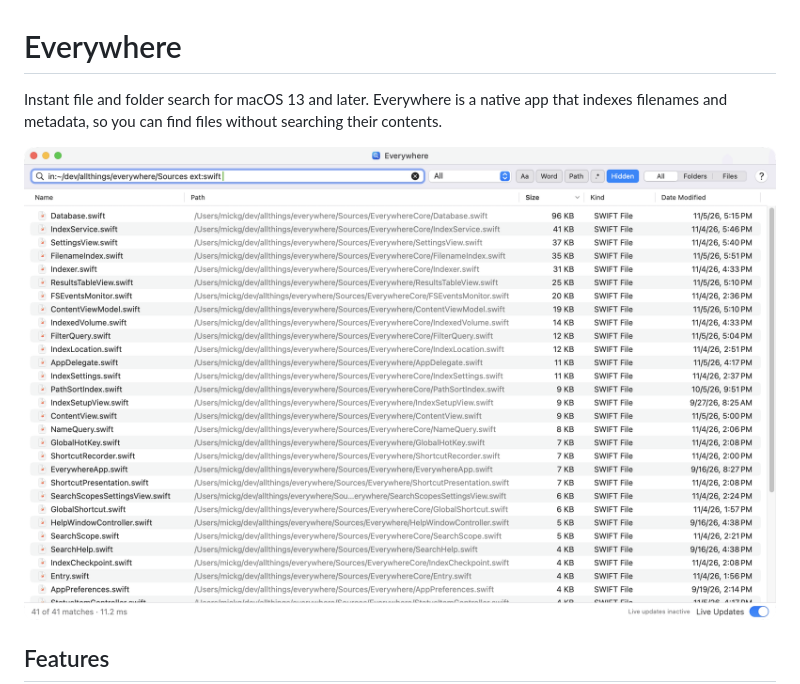
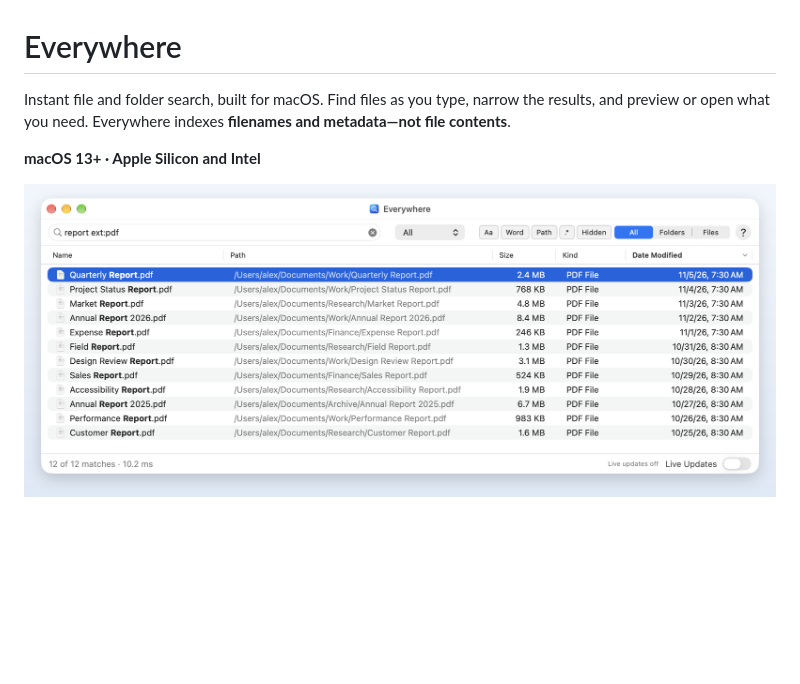
Before and after one commit to micksmix/everywhere, a Markdown page: README.md, the part around one of its changes. Rendered like a GitHub page; pictures changed too: docs/everywhere-01.png (deleted), docs/search-light.png (added); blank space fills up the shorter version.

```diff
--- a/README.md
+++ b/README.md
@@ -1,9 +1,10 @@
 # Everywhere
 
-Instant file and folder search for macOS 13 and later. Everywhere is a native app
-that indexes filenames and metadata, so you can find files without searching their contents.
+Instant file and folder search, built for macOS. Find files as you type, narrow the
+results, and preview or open what you need. Everywhere indexes **filenames and
+metadata—not file contents**.
 
-![Everywhere main window searching Swift sources with a folder scope and extension filter, sorted by size](docs/everywhere-01.png)
+**macOS 13+ · Apple Silicon and Intel**
 
-## Features
+![Everywhere in light mode: report ext:pdf finds PDF reports, with matching names highlighted and results sorted by modification date](<docs/search-light.png>)
 
```
Also changed, not shown: other parts of README.md (+56 -43 lines), docs/everywhere-02.png (deleted), docs/everywhere-03.png (deleted), docs/file-actions-dark.png (added).
